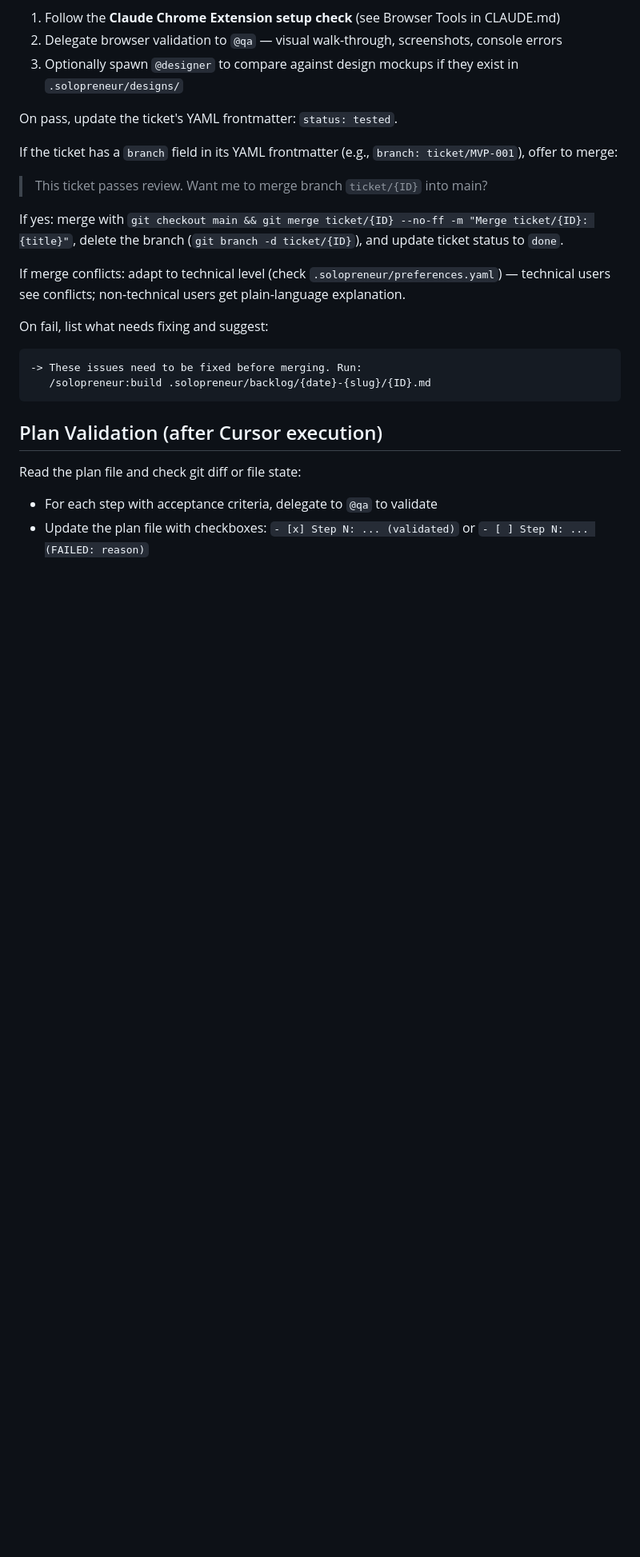
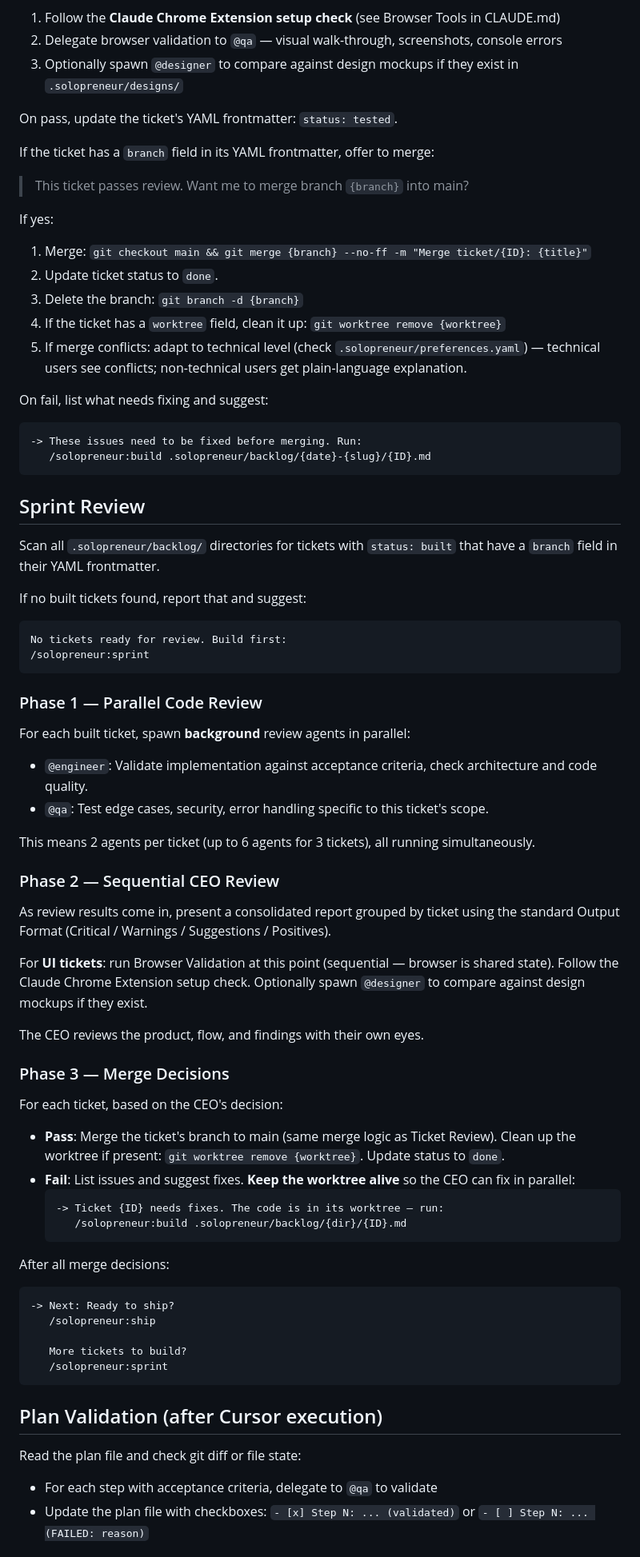
Before and after one commit to pcatattacks/solopreneur-plugin, a Markdown page: skills/review/SKILL.md, the part around one of its changes. Shown at 80% size. Drawn GitHub-style; blank space fills up the shorter version.

````diff
--- a/skills/review/SKILL.md
+++ b/skills/review/SKILL.md
@@ -49,17 +50,66 @@ If the ticket involves UI changes (references design mockups, creates HTML/CSS/f
 
 On pass, update the ticket's YAML frontmatter: `status: tested`.
 
-If the ticket has a `branch` field in its YAML frontmatter (e.g., `branch: ticket/MVP-001`), offer to merge:
-> This ticket passes review. Want me to merge branch `ticket/{ID}` into main?
+If the ticket has a `branch` field in its YAML frontmatter, offer to merge:
+> This ticket passes review. Want me to merge branch `{branch}` into main?
 
-If yes: merge with `git checkout main && git merge ticket/{ID} --no-ff -m "Merge ticket/{ID}: {title}"`, delete the branch (`git branch -d ticket/{ID}`), and update ticket status to `done`.
-
-If merge conflicts: adapt to technical level (check `.solopreneur/preferences.yaml`) — technical users see conflicts; non-technical users get plain-language explanation.
+If yes:
+1. Merge: `git checkout main && git merge {branch} --no-ff -m "Merge ticket/{ID}: {title}"`
+2. Update ticket status to `done`.
+3. Delete the branch: `git branch -d {branch}`
+4. If the ticket has a `worktree` field, clean it up: `git worktree remove {worktree}`
+5. If merge conflicts: adapt to technical level (check `.solopreneur/preferences.yaml`) — technical users see conflicts; non-technical users get plain-language explanation.
 
 On fail, list what needs fixing and suggest:
 ```
 -> These issues need to be fixed before merging. Run:
    /solopreneur:build .solopreneur/backlog/{date}-{slug}/{ID}.md
+```
+
+## Sprint Review
+
+Scan all `.solopreneur/backlog/` directories for tickets with `status: built` that have a `branch` field in their YAML frontmatter.
+
+If no built tickets found, report that and suggest:
+```
+No tickets ready for review. Build first:
+/solopreneur:sprint
+```
+
+### Phase 1 — Parallel Code Review
+
+For each built ticket, spawn **background** review agents in parallel:
+- `@engineer`: Validate implementation against acceptance criteria, check architecture and code quality.
+- `@qa`: Test edge cases, security, error handling specific to this ticket's scope.
+
+This means 2 agents per ticket (up to 6 agents for 3 tickets), all running simultaneously.
+
+### Phase 2 — Sequential CEO Review
+
+As review results come in, present a consolidated report grouped by ticket using the standard Output Format (Critical / Warnings / Suggestions / Positives).
+
+For **UI tickets**: run Browser Validation at this point (sequential — browser is shared state). Follow the Claude Chrome Extension setup check. Optionally spawn `@designer` to compare against design mockups if they exist.
+
+The CEO reviews the product, flow, and findings with their own eyes.
+
+### Phase 3 — Merge Decisions
+
+For each ticket, based on the CEO's decision:
+
+- **Pass**: Merge the ticket's branch to main (same merge logic as Ticket Review). Clean up the worktree if present: `git worktree remove {worktree}`. Update status to `done`.
+- **Fail**: List issues and suggest fixes. **Keep the worktree alive** so the CEO can fix in parallel:
+  ```
+  -> Ticket {ID} needs fixes. The code is in its worktree — run:
+     /solopreneur:build .solopreneur/backlog/{dir}/{ID}.md
+  ```
+
+After all merge decisions:
+```
+-> Next: Ready to ship?
+   /solopreneur:ship
+
+   More tickets to build?
+   /solopreneur:sprint
 ```
 
 ## Plan Validation (after Cursor execution)
````
Also changed, not shown: other parts of skills/review/SKILL.md (+10 -3 lines), skills/build/SKILL.md (+6 -21 lines), skills/sprint/SKILL.md (+23 -32 lines).
